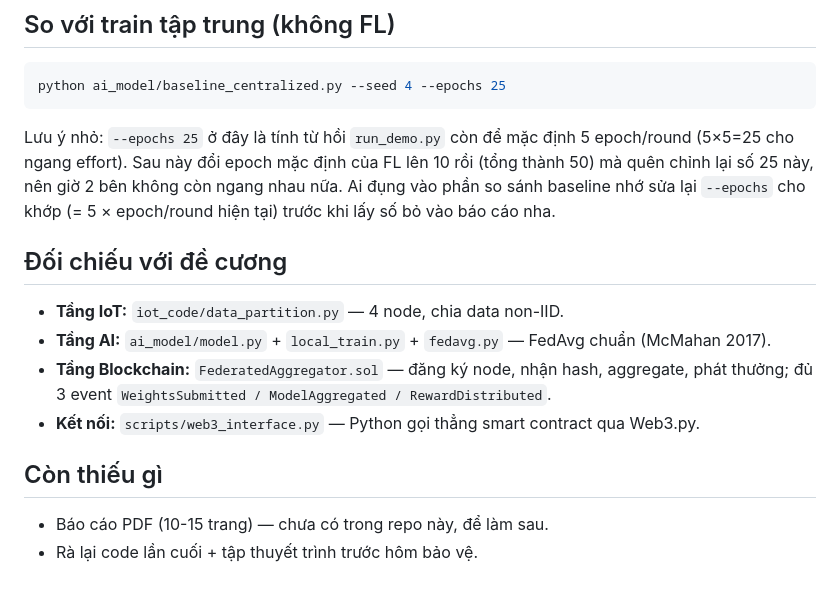
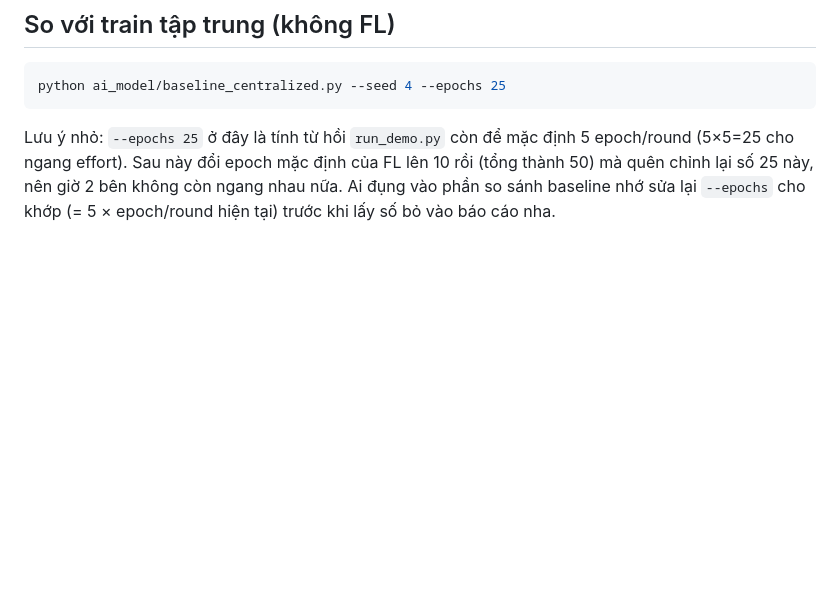
Before and after one commit to minhchien2329/BlockFL, a Markdown page: README.md, the part around the change. Drawn GitHub-style; blank space fills up the shorter version.

Commit message:
Bo 2 muc doi chieu de cuong va con thieu gi trong README

````diff
--- a/README.md
+++ b/README.md
@@ -131,15 +131,3 @@ python ai_model/baseline_centralized.py --seed 4 --epochs 25
 ```
 
 Lưu ý nhỏ: `--epochs 25` ở đây là tính từ hồi `run_demo.py` còn để mặc định 5 epoch/round (5×5=25 cho ngang effort). Sau này đổi epoch mặc định của FL lên 10 rồi (tổng thành 50) mà quên chỉnh lại số 25 này, nên giờ 2 bên không còn ngang nhau nữa. Ai đụng vào phần so sánh baseline nhớ sửa lại `--epochs` cho khớp (= 5 × epoch/round hiện tại) trước khi lấy số bỏ vào báo cáo nha.
-
-## Đối chiếu với đề cương
-
-- **Tầng IoT:** `iot_code/data_partition.py` — 4 node, chia data non-IID.
-- **Tầng AI:** `ai_model/model.py` + `local_train.py` + `fedavg.py` — FedAvg chuẩn (McMahan 2017).
-- **Tầng Blockchain:** `FederatedAggregator.sol` — đăng ký node, nhận hash, aggregate, phát thưởng; đủ 3 event `WeightsSubmitted / ModelAggregated / RewardDistributed`.
-- **Kết nối:** `scripts/web3_interface.py` — Python gọi thẳng smart contract qua Web3.py.
-
-## Còn thiếu gì
-
-- Báo cáo PDF (10-15 trang) — chưa có trong repo này, để làm sau.
-- Rà lại code lần cuối + tập thuyết trình trước hôm bảo vệ.
````
